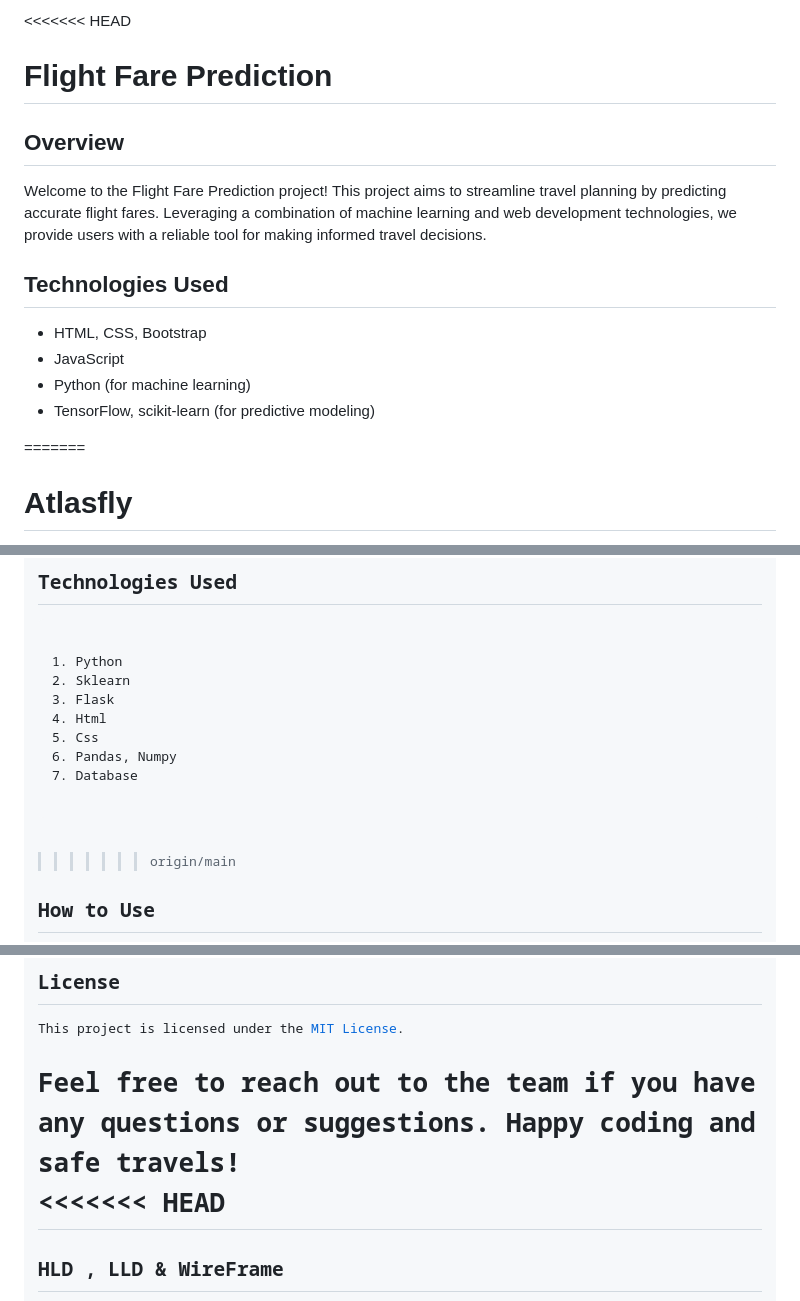
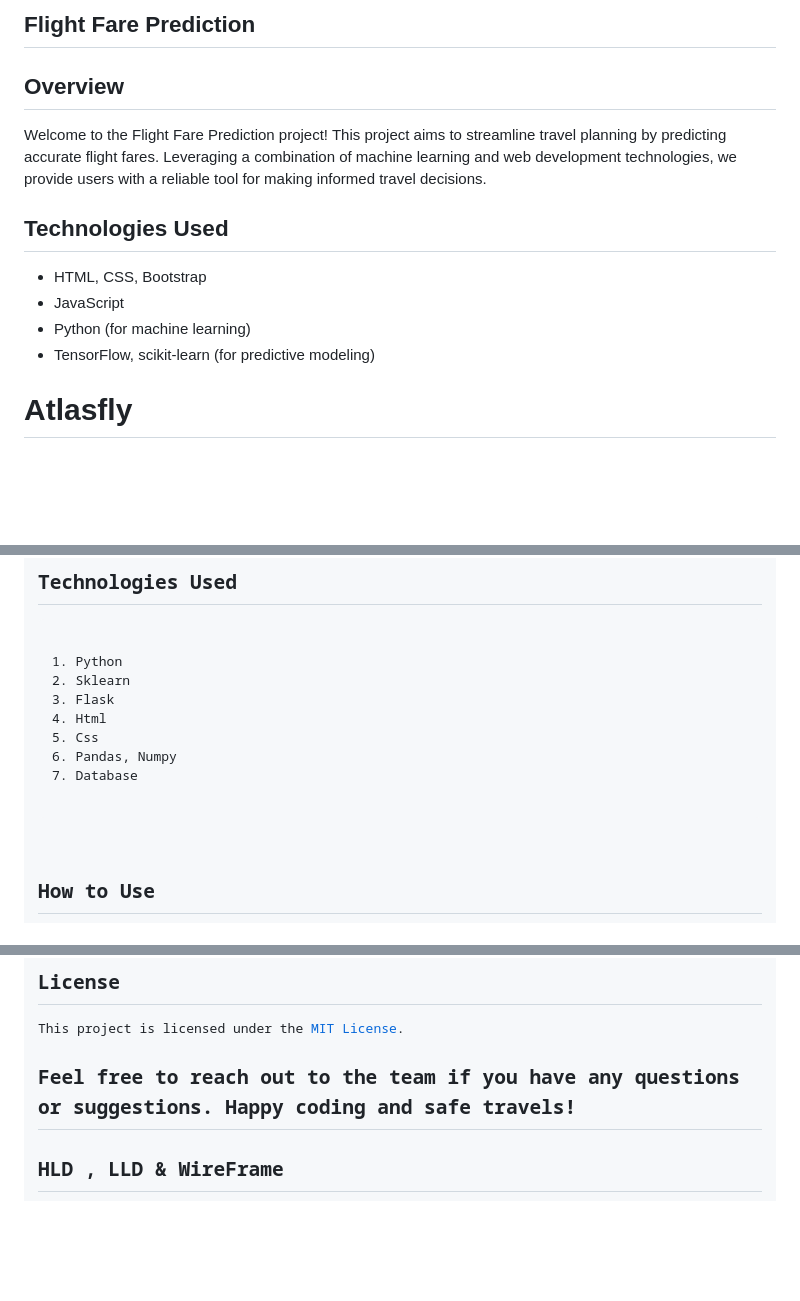
Before and after one commit to vaibhavraut07/Atlasfly, a Markdown page: README.md, 3 parts joined by grey strips. GitHub-like rendering; blank space fills up the shorter version.

```diff
--- a/README.md
+++ b/README.md
@@ -1,5 +1,5 @@
-<<<<<<< HEAD
-# Flight Fare Prediction
+
+## Flight Fare Prediction
 
 ## Overview
 Welcome to the Flight Fare Prediction project! This project aims to streamline travel planning by predicting accurate flight fares. Leveraging a combination of machine learning and web development technologies, we provide users with a reliable tool for making informed travel decisions.
@@ -10,7 +10,7 @@ Welcome to the Flight Fare Prediction project! This project aims to streamline t
 - Python (for machine learning)
 - TensorFlow, scikit-learn (for predictive modeling)
 
-=======
+
 # Atlasfly
 Atlasfly is a Flight Fare Prediction website developed using Machine Learning
 # Flight Fare Prediction Project
@@ -41,7 +41,7 @@ Atlasfly is a Flight Fare Prediction website developed using Machine Learning
 7. Database
 
 </pre>
->>>>>>> origin/main
+
 ## How to Use
 1. Clone the repository: `git clone https://github.com/your-username/flight-fare-prediction.git`
 2. Install dependencies: `pip install -r requirements.txt`
@@ -60,9 +60,8 @@ We welcome contributions from the community! If you'd like to contribute, please
 ## License
 This project is licensed under the [MIT License](LICENSE).
 
-Feel free to reach out to the team if you have any questions or suggestions. Happy coding and safe travels!
-<<<<<<< HEAD
-=======
+## Feel free to reach out to the team if you have any questions or suggestions. Happy coding and safe travels!
+
 ## HLD , LLD & WireFrame
 link : [https://drive.google.com/drive/folders/1_DhdjzIO776um5f6qzeYBEsiP2DATLFe?usp=sharing](https://drive.google.com/drive/folders/1XUxm_r5V57KIy-Emh8rnDBsGppmzhKGS?usp=sharing)
 
```
Also changed, not shown: other parts of README.md (+0 -1 lines).
